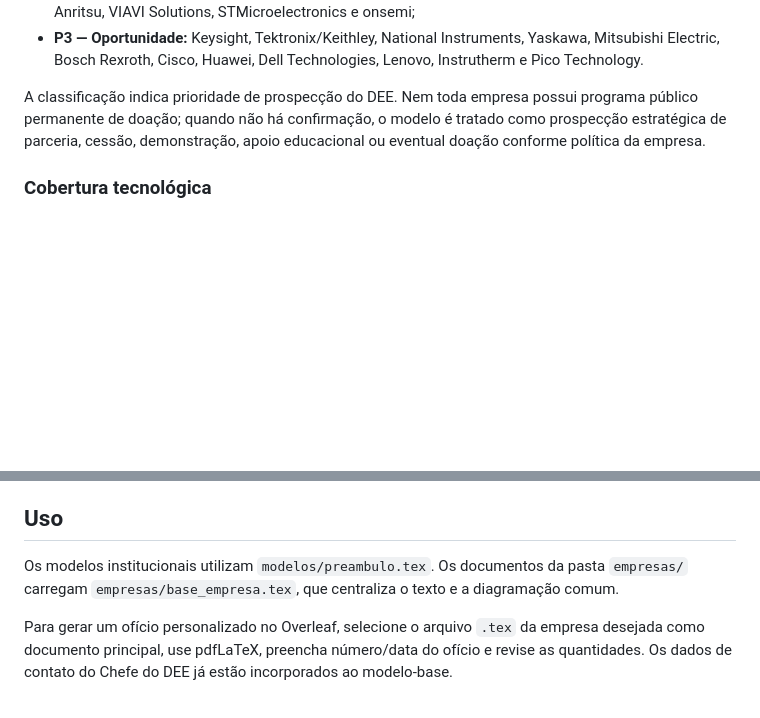
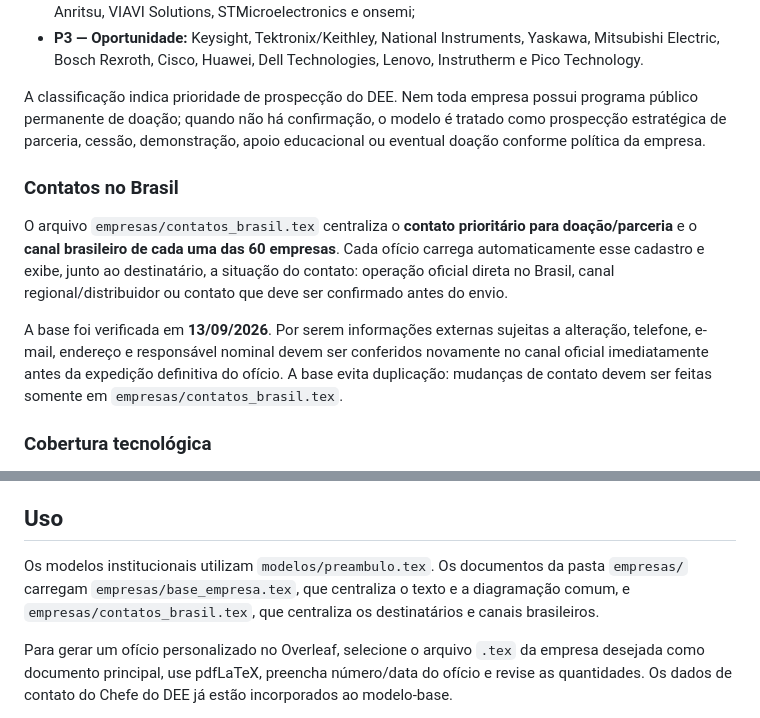
Before and after one commit to frahncky/UpgradeEquipamentosDEE, a Markdown page: README.md, 2 parts joined by grey strips. Rendered like a GitHub page; blank space fills up the shorter version.

Commit message:
Documenta contatos brasileiros centralizados

```diff
--- a/README.md
+++ b/README.md
@@ -25,6 +25,12 @@ A pasta `empresas/` contém um modelo-base compartilhado e **60 ofícios LaTeX p
 
 A classificação indica prioridade de prospecção do DEE. Nem toda empresa possui programa público permanente de doação; quando não há confirmação, o modelo é tratado como prospecção estratégica de parceria, cessão, demonstração, apoio educacional ou eventual doação conforme política da empresa.
 
+### Contatos no Brasil
+
+O arquivo `empresas/contatos_brasil.tex` centraliza o **contato prioritário para doação/parceria** e o **canal brasileiro de cada uma das 60 empresas**. Cada ofício carrega automaticamente esse cadastro e exibe, junto ao destinatário, a situação do contato: operação oficial direta no Brasil, canal regional/distribuidor ou contato que deve ser confirmado antes do envio.
+
+A base foi verificada em **13/09/2026**. Por serem informações externas sujeitas a alteração, telefone, e-mail, endereço e responsável nominal devem ser conferidos novamente no canal oficial imediatamente antes da expedição definitiva do ofício. A base evita duplicação: mudanças de contato devem ser feitas somente em `empresas/contatos_brasil.tex`.
+
 ### Cobertura tecnológica
 
 A prospecção contempla Automação Industrial, Robótica, Redes Industriais, Instrumentação, Eletrônica Analógica e Digital, Telecomunicações/RF, Redes Ópticas, Sistemas Digitais, IoT, Eletrônica de Potência, Semicondutores de Potência, Medição Elétrica, Qualidade de Energia, Máquinas e Acionamentos, Instalações, Proteção, Subestações, Sistemas Elétricos de Potência, Smart Grid, Geração Distribuída, Aquisição de Dados, Manutenção, Pneumática, Hidráulica e Computação para Engenharia.
@@ -44,7 +50,7 @@ A prospecção contempla Automação Industrial, Robótica, Redes Industriais, I
 
 ## Uso
 
-Os modelos institucionais utilizam `modelos/preambulo.tex`. Os documentos da pasta `empresas/` carregam `empresas/base_empresa.tex`, que centraliza o texto e a diagramação comum.
+Os modelos institucionais utilizam `modelos/preambulo.tex`. Os documentos da pasta `empresas/` carregam `empresas/base_empresa.tex`, que centraliza o texto e a diagramação comum, e `empresas/contatos_brasil.tex`, que centraliza os destinatários e canais brasileiros.
 
 Para gerar um ofício personalizado no Overleaf, selecione o arquivo `.tex` da empresa desejada como documento principal, use pdfLaTeX, preencha número/data do ofício e revise as quantidades. Os dados de contato do Chefe do DEE já estão incorporados ao modelo-base.
 
```
